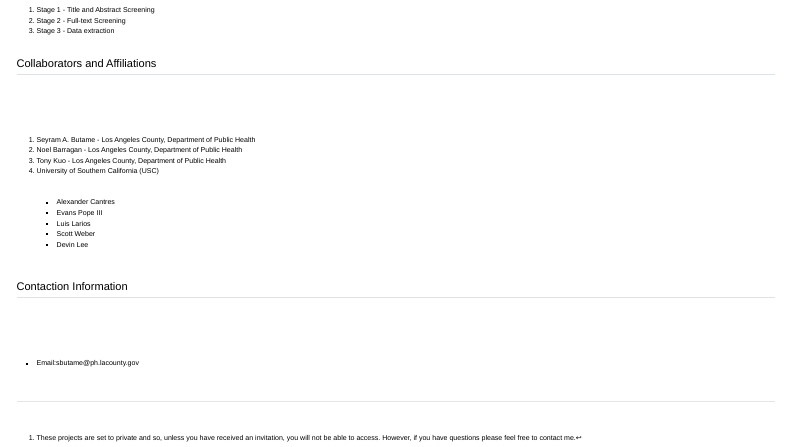
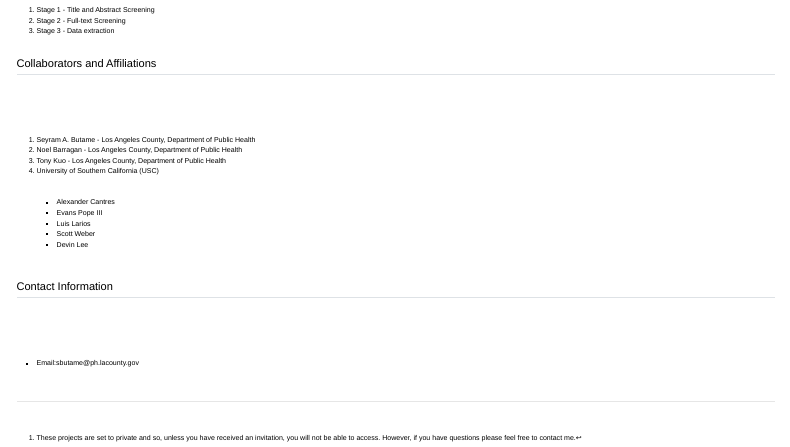
Before and after one commit to butames/dphcmmsr, a Quarto document (index.qmd): the page in a window 1100 px wide, from 790 px down. Rendered offline with R 4.5, knitr and Pandoc in place of Quarto, with nearby package versions; menus at the side of the page are left out.

Commit message:
Corrected language.

```diff
--- a/index.qmd
+++ b/index.qmd
@@ -61,7 +61,7 @@ We are using the **SysRev Platform** for our screening and data extraction needs
     - Devin Lee
 
 
-## Contaction Information
+## Contact Information
 
 - Email:<sbutame@ph.lacounty.gov>
 
```
